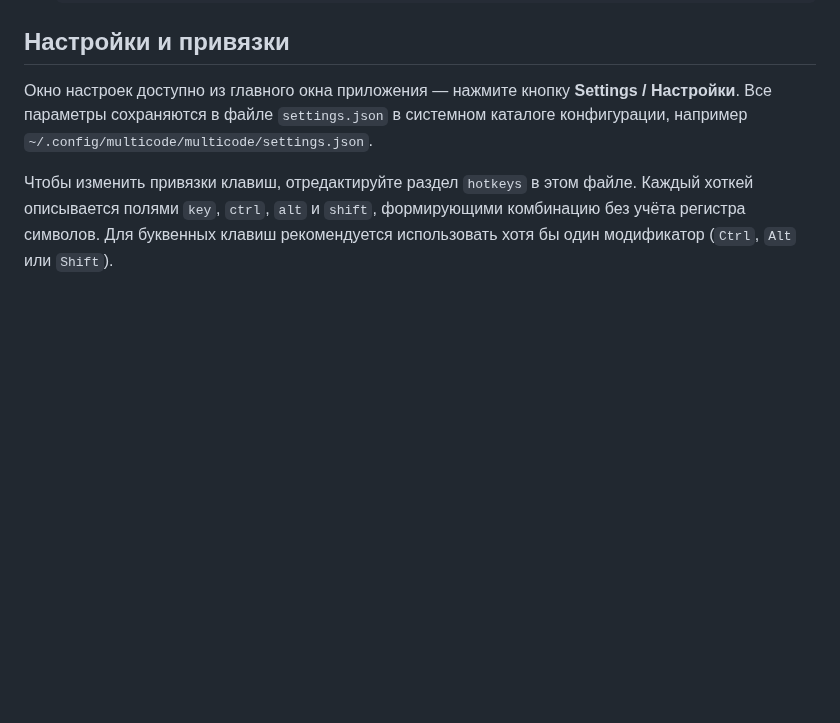
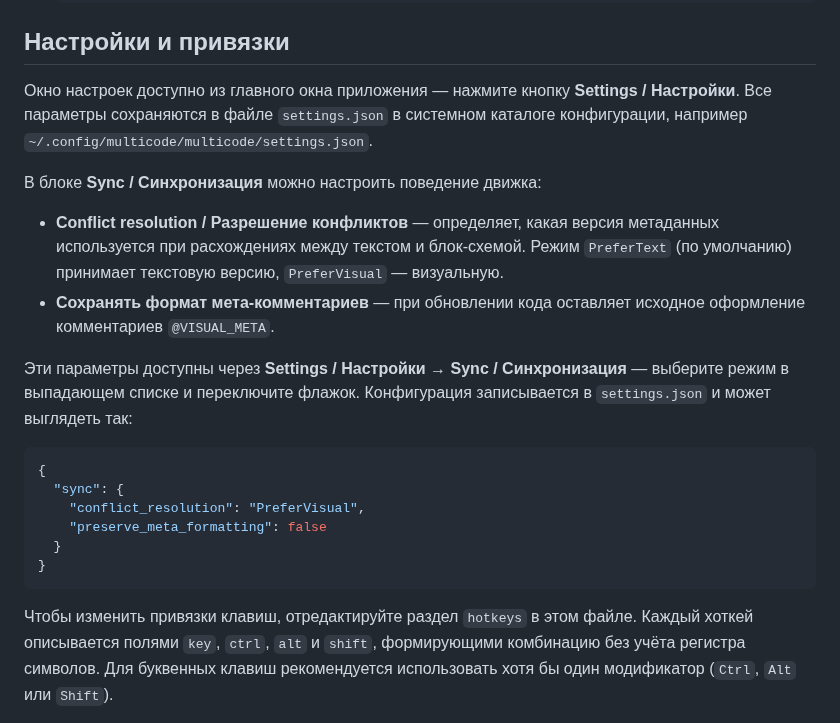
Before and after one commit to redvampir/Multicode_V3, a Markdown page: README-desktop.md, the part around the change. Drawn GitHub-style; blank space fills up the shorter version.

Commit message:
docs: document conflict resolution settings

````diff
--- a/README-desktop.md
+++ b/README-desktop.md
@@ -63,6 +63,28 @@
 Все параметры сохраняются в файле `settings.json` в системном каталоге конфигурации,
 например `~/.config/multicode/multicode/settings.json`.
 
+В блоке **Sync / Синхронизация** можно настроить поведение движка:
+
+- **Conflict resolution / Разрешение конфликтов** — определяет, какая версия метаданных
+  используется при расхождениях между текстом и блок‑схемой.
+  Режим `PreferText` (по умолчанию) принимает текстовую версию,
+  `PreferVisual` — визуальную.
+- **Сохранять формат мета‑комментариев** — при обновлении кода
+  оставляет исходное оформление комментариев `@VISUAL_META`.
+
+Эти параметры доступны через **Settings / Настройки** → **Sync / Синхронизация** —
+выберите режим в выпадающем списке и переключите флажок.
+Конфигурация записывается в `settings.json` и может выглядеть так:
+
+```json
+{
+  "sync": {
+    "conflict_resolution": "PreferVisual",
+    "preserve_meta_formatting": false
+  }
+}
+```
+
 Чтобы изменить привязки клавиш, отредактируйте раздел `hotkeys` в этом файле.
 Каждый хоткей описывается полями `key`, `ctrl`, `alt` и `shift`,
 формирующими комбинацию без учёта регистра символов.
````
Also changed, not shown: docs/sync.md (+26 -0 lines).
